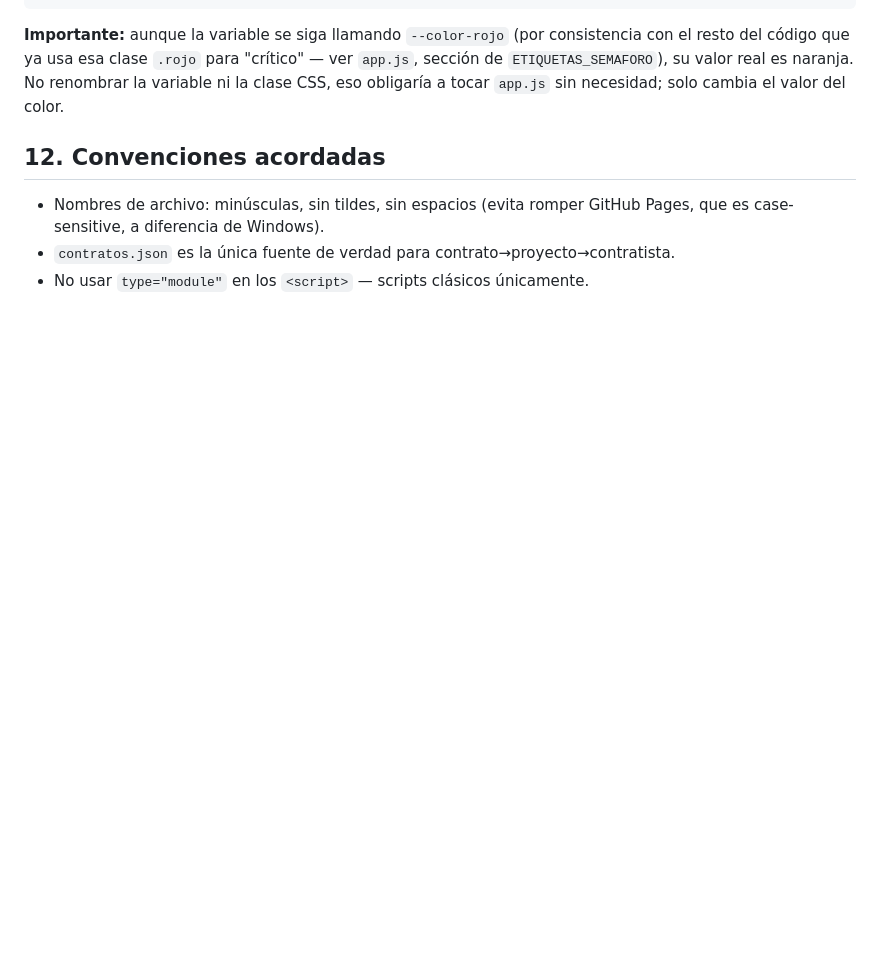
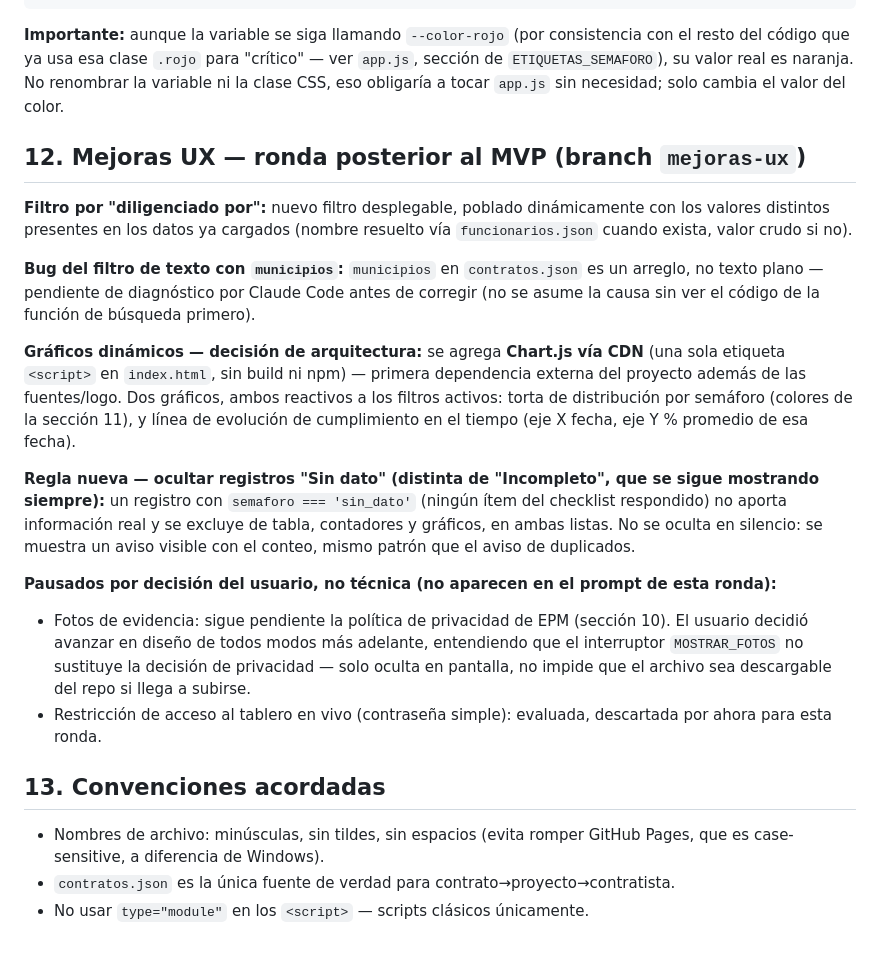
Before and after one commit to ACGST-EPM/Supervision_Directa_PMTs, a Markdown page: CONTEXTO_PROYECTO.md, the part around one of its changes. Drawn GitHub-style; blank space fills up the shorter version.

```diff
--- a/CONTEXTO_PROYECTO.md
+++ b/CONTEXTO_PROYECTO.md
@@ -541,7 +521,37 @@ resto del código que ya usa esa clase `.rojo` para "crítico" — ver `app.js`,
 `ETIQUETAS_SEMAFORO`), su valor real es naranja. No renombrar la variable ni la clase CSS, eso
 obligaría a tocar `app.js` sin necesidad; solo cambia el valor del color.
 
-## 12. Convenciones acordadas
+## 12. Mejoras UX — ronda posterior al MVP (branch `mejoras-ux`)
+
+**Filtro por "diligenciado por":** nuevo filtro desplegable, poblado dinámicamente con los
+valores distintos presentes en los datos ya cargados (nombre resuelto vía `funcionarios.json`
+cuando exista, valor crudo si no).
+
+**Bug del filtro de texto con `municipios`:** `municipios` en `contratos.json` es un arreglo,
+no texto plano — pendiente de diagnóstico por Claude Code antes de corregir (no se asume la
+causa sin ver el código de la función de búsqueda primero).
+
+**Gráficos dinámicos — decisión de arquitectura:** se agrega **Chart.js vía CDN** (una sola
+etiqueta `<script>` en `index.html`, sin build ni npm) — primera dependencia externa del
+proyecto además de las fuentes/logo. Dos gráficos, ambos reactivos a los filtros activos:
+torta de distribución por semáforo (colores de la sección 11), y línea de evolución de
+cumplimiento en el tiempo (eje X fecha, eje Y % promedio de esa fecha).
+
+**Regla nueva — ocultar registros "Sin dato" (distinta de "Incompleto", que se sigue
+mostrando siempre):** un registro con `semaforo === 'sin_dato'` (ningún ítem del checklist
+respondido) no aporta información real y se excluye de tabla, contadores y gráficos, en ambas
+listas. No se oculta en silencio: se muestra un aviso visible con el conteo, mismo patrón que
+el aviso de duplicados.
+
+**Pausados por decisión del usuario, no técnica (no aparecen en el prompt de esta ronda):**
+- Fotos de evidencia: sigue pendiente la política de privacidad de EPM (sección 10). El
+  usuario decidió avanzar en diseño de todos modos más adelante, entendiendo que el
+  interruptor `MOSTRAR_FOTOS` no sustituye la decisión de privacidad — solo oculta en pantalla,
+  no impide que el archivo sea descargable del repo si llega a subirse.
+- Restricción de acceso al tablero en vivo (contraseña simple): evaluada, descartada por ahora
+  para esta ronda.
+
+## 13. Convenciones acordadas
 
 - Nombres de archivo: minúsculas, sin tildes, sin espacios (evita romper GitHub Pages, que
   es case-sensitive, a diferencia de Windows).
```
Also changed, not shown: other parts of CONTEXTO_PROYECTO.md (+0 -20 lines).
